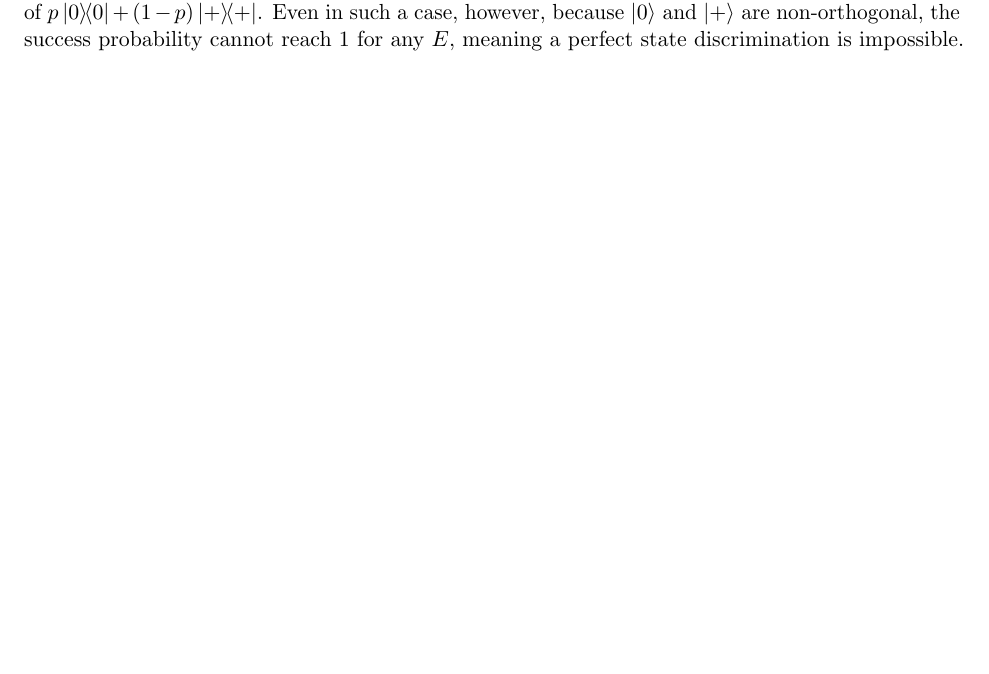
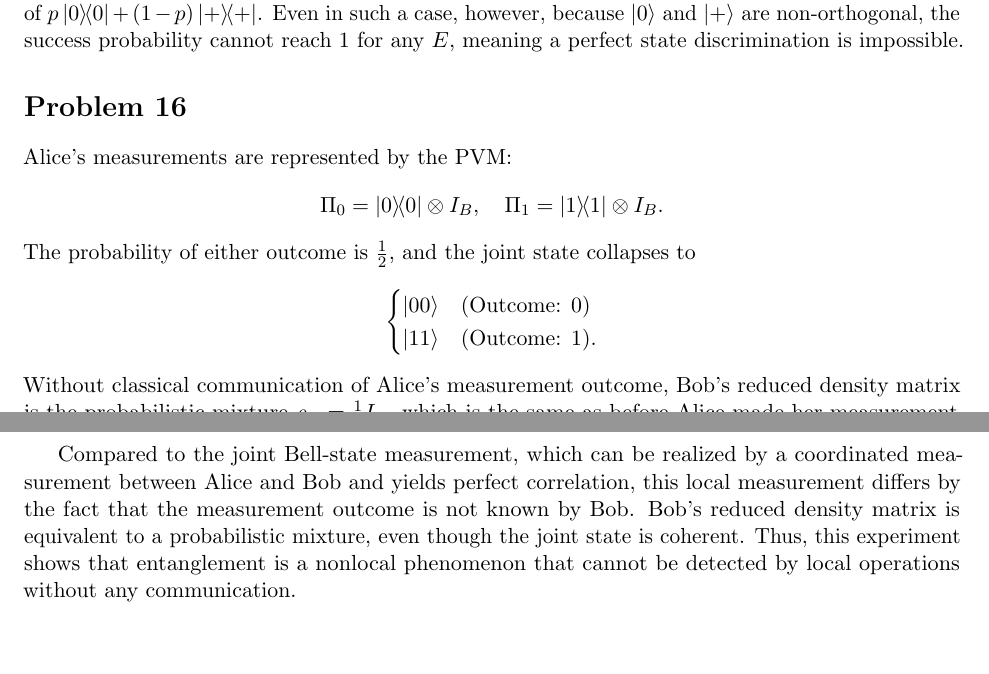
Before and after one commit to pingpingy1/qcn_exercises, a LaTeX document (set1.tex): part of page 4 of 4 before the commit and two parts of pages 4 and 5 of 5 after it, the two joined at a grey line, cut so that both start at the same text, the shorter picture padded with empty space. Compiled offline with pdfLaTeX.

Commit message:
[Feat] Set 1 Problem 16

```diff
--- a/set1.tex
+++ b/set1.tex
@@ -216,4 +216,31 @@ Even in such a case, however, because $\ket{0}$ and $\ket{+}$ are non-orthogonal
 the success probability cannot reach $1$ for any $E$,
 meaning a perfect state discrimination is impossible.
 
+\section*{Problem 16}
+Alice's measurements are represented by the PVM:
+\[
+    \Pi_0 = \ketbra{0}{0} \otimes I_B,\quad
+    \Pi_1 = \ketbra{1}{1} \otimes I_B.
+\]
+The probability of either outcome is $\frac{1}{2}$,
+and the joint state collapses to
+\[
+    \begin{cases}
+        \ket{00} & (\text{Outcome: } 0) \\ \ket{11} & (\text{Outcome: } 1).
+    \end{cases}
+\]
+Without classical communication of Alice's measurement outcome,
+Bob's reduced density matrix is the probabilistic mixture $\rho_B = \frac{1}{2} I_B$,
+which is the same as before Alice made her measurement.
+Thus, Alice's measurement did not affect Bob's qubit!
+
+Compared to the joint Bell-state measurement,
+which can be realized by a coordinated measurement between Alice and Bob
+and yields perfect correlation,
+this local measurement differs by the fact that the measurement outcome is not known by Bob.
+Bob's reduced density matrix is equivalent to a probabilistic mixture,
+even though the joint state is coherent.
+Thus, this experiment shows that entanglement is a nonlocal phenomenon
+that cannot be detected by local operations without any communication.
+
 \end{document}
```
Also changed, not shown: 1 other file.
